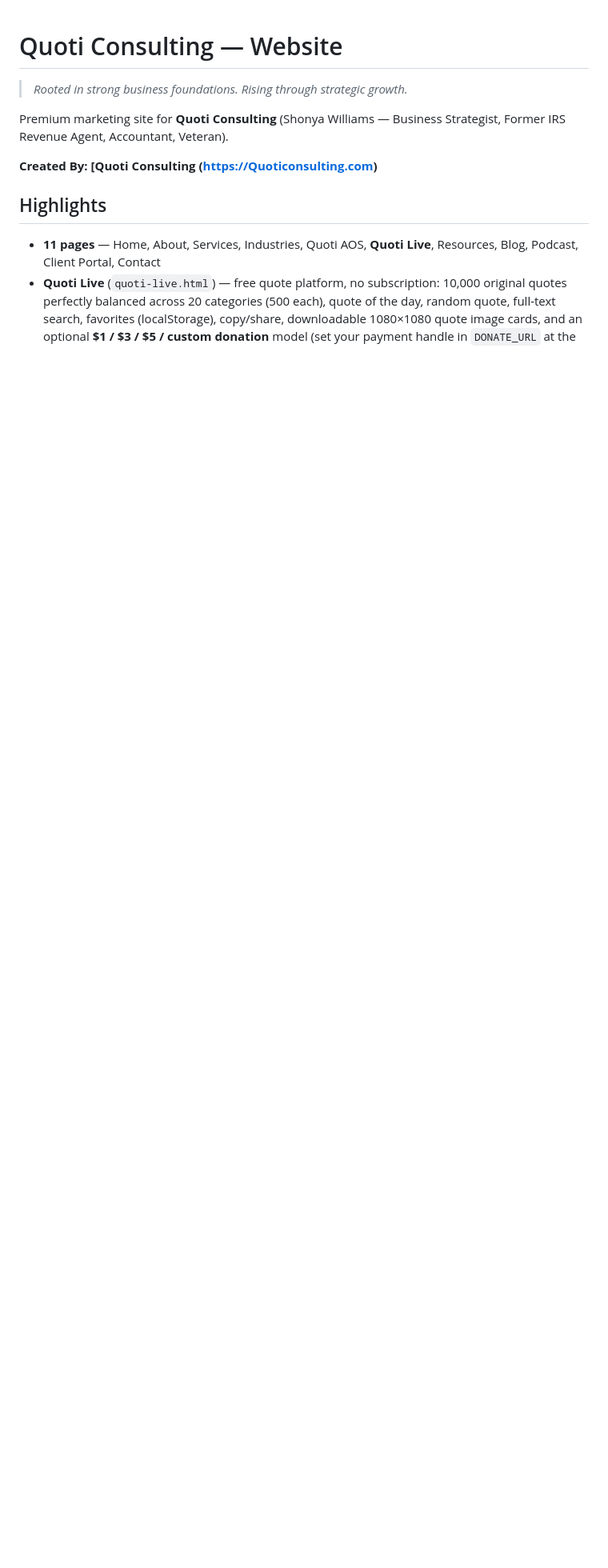
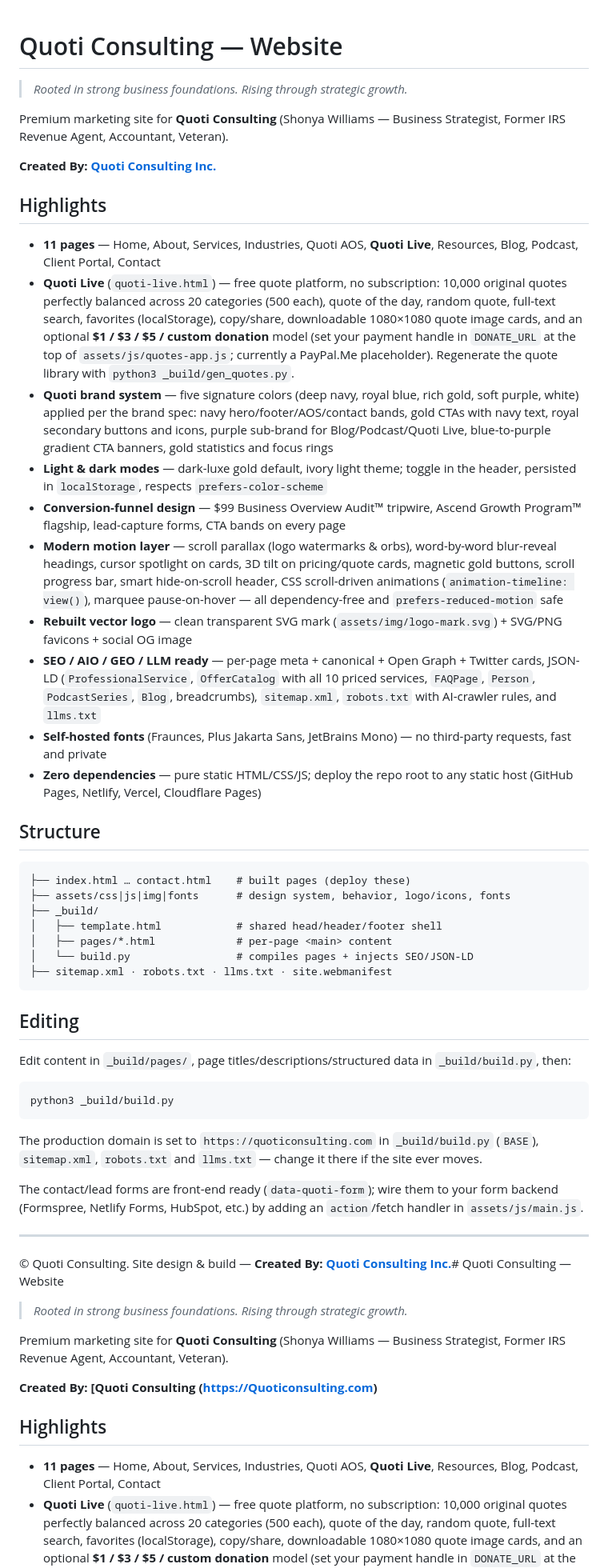
Before and after one commit to shonyawilliams4-art/quotif, a Markdown page: README.md, the part around the change. Shown at 80% size. Drawn GitHub-style; blank space fills up the shorter version.

Commit message:
Update README with project highlights and structure
Added detailed highlights and structure for the Quoti Consulting website, including features, editing instructions, and branding information.

````diff
--- a/README.md
+++ b/README.md
@@ -1,4 +1,51 @@
 # Quoti Consulting — Website
+
+> *Rooted in strong business foundations. Rising through strategic growth.*
+
+Premium marketing site for **Quoti Consulting** (Shonya Williams — Business Strategist, Former IRS Revenue Agent, Accountant, Veteran).
+
+**Created By: [Quoti Consulting Inc.](https://quoticonsulting.com)**
+
+## Highlights
+
+- **11 pages** — Home, About, Services, Industries, Quoti AOS, **Quoti Live**, Resources, Blog, Podcast, Client Portal, Contact
+- **Quoti Live** (`quoti-live.html`) — free quote platform, no subscription: 10,000 original quotes perfectly balanced across 20 categories (500 each), quote of the day, random quote, full-text search, favorites (localStorage), copy/share, downloadable 1080×1080 quote image cards, and an optional **$1 / $3 / $5 / custom donation** model (set your payment handle in `DONATE_URL` at the top of `assets/js/quotes-app.js`; currently a PayPal.Me placeholder). Regenerate the quote library with `python3 _build/gen_quotes.py`.
+- **Quoti brand system** — five signature colors (deep navy, royal blue, rich gold, soft purple, white) applied per the brand spec: navy hero/footer/AOS/contact bands, gold CTAs with navy text, royal secondary buttons and icons, purple sub-brand for Blog/Podcast/Quoti Live, blue-to-purple gradient CTA banners, gold statistics and focus rings
+- **Light & dark modes** — dark-luxe gold default, ivory light theme; toggle in the header, persisted in `localStorage`, respects `prefers-color-scheme`
+- **Conversion-funnel design** — $99 Business Overview Audit™ tripwire, Ascend Growth Program™ flagship, lead-capture forms, CTA bands on every page
+- **Modern motion layer** — scroll parallax (logo watermarks & orbs), word-by-word blur-reveal headings, cursor spotlight on cards, 3D tilt on pricing/quote cards, magnetic gold buttons, scroll progress bar, smart hide-on-scroll header, CSS scroll-driven animations (`animation-timeline: view()`), marquee pause-on-hover — all dependency-free and `prefers-reduced-motion` safe
+- **Rebuilt vector logo** — clean transparent SVG mark (`assets/img/logo-mark.svg`) + SVG/PNG favicons + social OG image
+- **SEO / AIO / GEO / LLM ready** — per-page meta + canonical + Open Graph + Twitter cards, JSON-LD (`ProfessionalService`, `OfferCatalog` with all 10 priced services, `FAQPage`, `Person`, `PodcastSeries`, `Blog`, breadcrumbs), `sitemap.xml`, `robots.txt` with AI-crawler rules, and `llms.txt`
+- **Self-hosted fonts** (Fraunces, Plus Jakarta Sans, JetBrains Mono) — no third-party requests, fast and private
+- **Zero dependencies** — pure static HTML/CSS/JS; deploy the repo root to any static host (GitHub Pages, Netlify, Vercel, Cloudflare Pages)
+
+## Structure
+
+```
+├── index.html … contact.html    # built pages (deploy these)
+├── assets/css|js|img|fonts      # design system, behavior, logo/icons, fonts
+├── _build/
+│   ├── template.html            # shared head/header/footer shell
+│   ├── pages/*.html             # per-page <main> content
+│   └── build.py                 # compiles pages + injects SEO/JSON-LD
+├── sitemap.xml · robots.txt · llms.txt · site.webmanifest
+```
+
+## Editing
+
+Edit content in `_build/pages/`, page titles/descriptions/structured data in `_build/build.py`, then:
+
+```bash
+python3 _build/build.py
+```
+
+The production domain is set to `https://quoticonsulting.com` in `_build/build.py` (`BASE`), `sitemap.xml`, `robots.txt` and `llms.txt` — change it there if the site ever moves.
+
+The contact/lead forms are front-end ready (`data-quoti-form`); wire them to your form backend (Formspree, Netlify Forms, HubSpot, etc.) by adding an `action`/fetch handler in `assets/js/main.js`.
+
+---
+
+© Quoti Consulting. Site design & build — **Created By: [Quoti Consulting Inc.](https://quoticonsulting.com)**# Quoti Consulting — Website
 
 > *Rooted in strong business foundations. Rising through strategic growth.*
 
````
